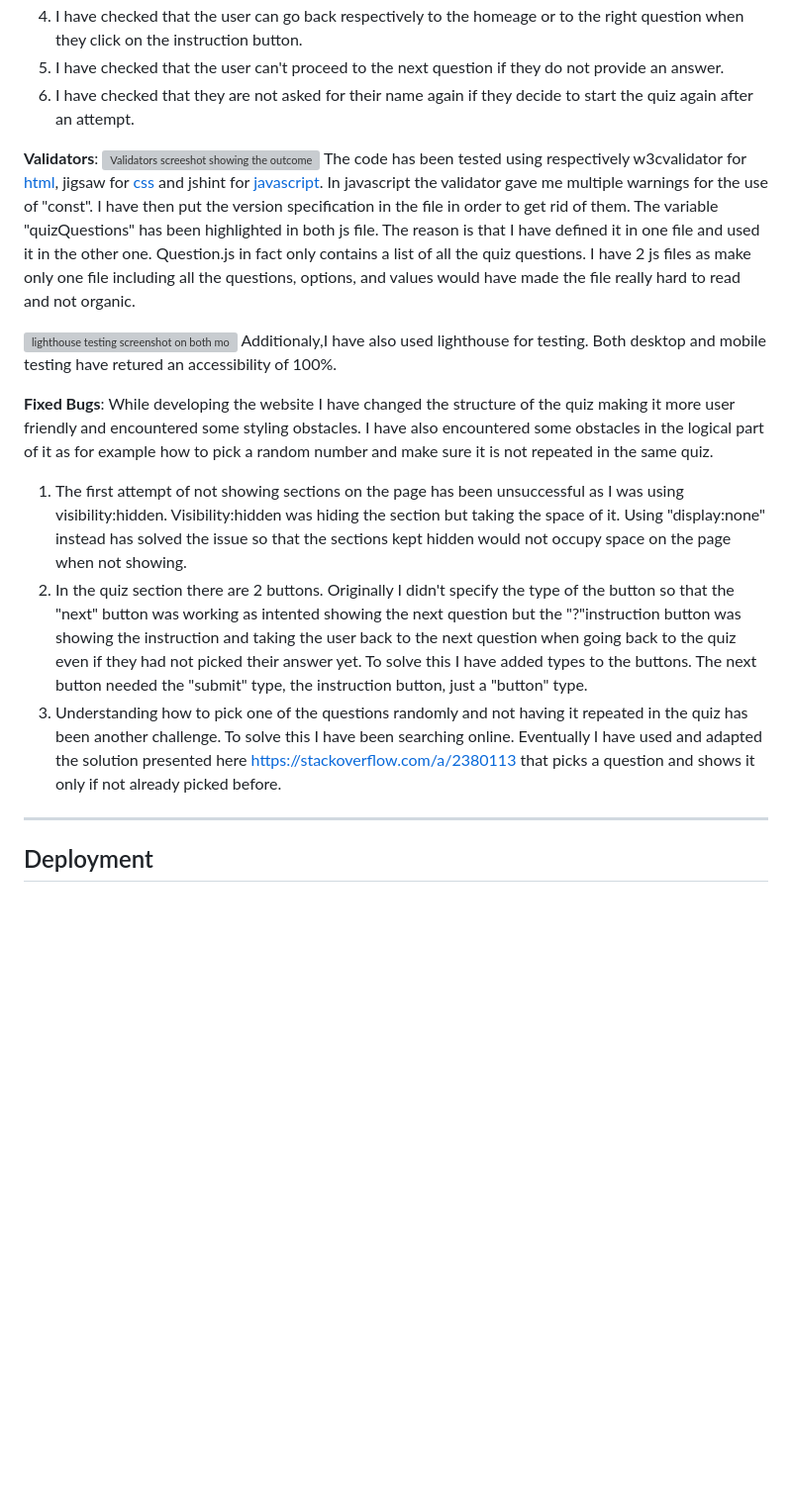
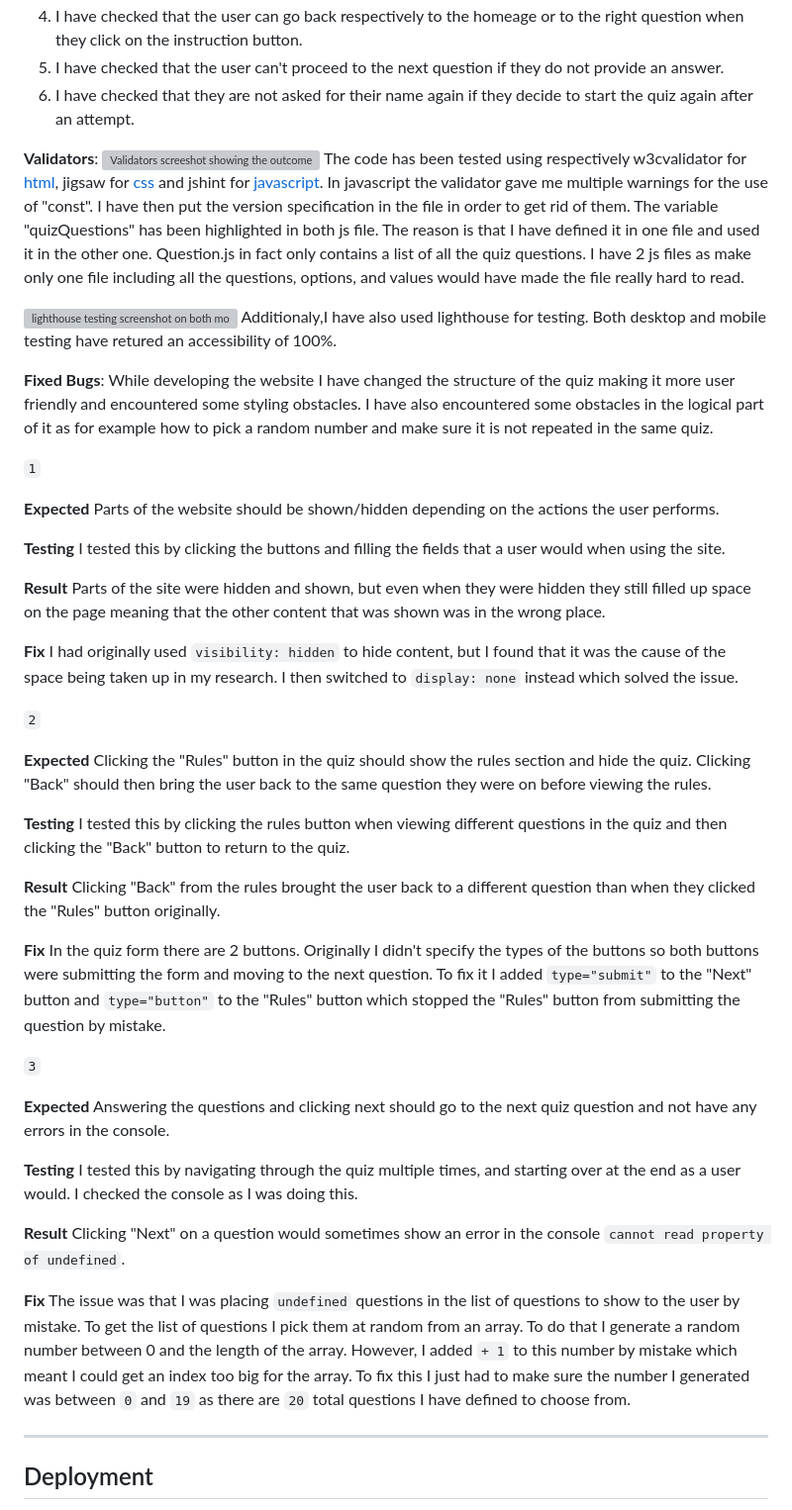
Before and after one commit to ilaria-barletta/what-kind-of-muggle-are-you-quiz, a Markdown page: README.md, the part around one of its changes. Shown at 99% size. GitHub-like rendering; blank space fills up the shorter version; grey boxes are pictures that could not be loaded.

Commit message:
update readme and deploy

```diff
--- a/README.md
+++ b/README.md
@@ -36,15 +36,55 @@ __Manual testing__: I have tested the quiz manually to ensure it works as intend
 5. I have checked that they are not asked for their name again if they decide to start the quiz again after an attempt.
 
 __Validators__: ![Validators screeshot showing the outcome of html, css and js testing](assets/images/validators-readme.png)
-The code has been tested using respectively w3cvalidator for [html](https://validator.w3.org/#validate_by_input), jigsaw for [css](https://jigsaw.w3.org/css-validator/) and jshint for [javascript](https://jshint.com/). In javascript the validator gave me multiple warnings for the use of "const". I have then put the version specification in the file in order to get rid of them. The variable "quizQuestions" has been highlighted in both js file. The reason is that I have defined it in one file and used it in the other one. Question.js in fact only contains a list of all the quiz questions. I have 2 js files as make only one file including all the questions, options, and values would have made the file really hard to read and not organic.
+The code has been tested using respectively w3cvalidator for [html](https://validator.w3.org/#validate_by_input), jigsaw for [css](https://jigsaw.w3.org/css-validator/) and jshint for [javascript](https://jshint.com/). In javascript the validator gave me multiple warnings for the use of "const". I have then put the version specification in the file in order to get rid of them. The variable "quizQuestions" has been highlighted in both js file. The reason is that I have defined it in one file and used it in the other one. Question.js in fact only contains a list of all the quiz questions. I have 2 js files as make only one file including all the questions, options, and values would have made the file really hard to read.
 
 ![lighthouse testing screenshot on both mobile and desktop](assets/images/lighthouse%20readme.png)
 Additionaly,I have also used lighthouse for testing. Both desktop and mobile testing have retured an accessibility of 100%.
 
 __Fixed Bugs__: While developing the website I have changed the structure of the quiz making it more user friendly and encountered some styling obstacles. I have also encountered some obstacles in the logical part of it as for example how to pick a random number and make sure it is not repeated in the same quiz.
-1.  The first attempt of not showing sections on the page has been unsuccessful as I was using visibility:hidden. Visibility:hidden was hiding the section but taking the space of it. Using "display:none" instead has solved the issue so that the sections kept hidden would not occupy space on the page when not showing.
-2.  In the quiz section there are 2 buttons. Originally I didn't specify the type of the button so that the "next" button was working as intented showing the next question but the "?"instruction button was showing the instruction and taking the user back to the next question when going back to the quiz even if they had not picked their answer yet. To solve this I have added types to the buttons. The next button needed the "submit" type, the instruction button, just a "button" type.
-3. Understanding how to pick one of the questions randomly and not having it repeated in the quiz has been another challenge. To solve this I have been searching online. Eventually I have used and adapted the solution presented here https://stackoverflow.com/a/2380113  that picks a question and shows it only if not already picked before.
+
+`1`
+
+**Expected**
+Parts of the website should be shown/hidden depending on the actions the user performs.
+
+**Testing**
+I tested this by clicking the buttons and filling the fields that a user would when using the site.
+
+**Result**
+Parts of the site were hidden and shown, but even when they were hidden they still filled up space on the page meaning that the other content that was shown was in the wrong place.
+
+**Fix**
+I had originally used `visibility: hidden` to hide content, but I found that it was the cause of the space being taken up in my research. I then switched to `display: none` instead which solved the issue.
+
+`2`
+
+**Expected**
+Clicking the "Rules" button in the quiz should show the rules section and hide the quiz. Clicking "Back" should then bring the user back to the same question they were on before viewing the rules.
+
+**Testing**
+I tested this by clicking the rules button when viewing different questions in the quiz and then clicking the "Back" button to return to the quiz.
+
+**Result**
+Clicking "Back" from the rules brought the user back to a different question than when they clicked the "Rules" button originally.
+
+**Fix**
+In the quiz form there are 2 buttons. Originally I didn't specify the types of the buttons so both buttons were submitting the form and moving to the next question. To fix it I added `type="submit"` to the "Next" button and `type="button"` to the "Rules" button which stopped the "Rules" button from submitting the question by mistake.
+
+`3`
+
+**Expected**
+Answering the questions and clicking next should go to the next quiz question and not have any errors in the console.
+
+**Testing**
+I tested this by navigating through the quiz multiple times, and starting over at the end as a user would. I checked the console as I was doing this.
+
+**Result**
+Clicking "Next" on a question would sometimes show an error in the console `cannot read property of undefined`.
+
+**Fix**
+The issue was that I was placing `undefined` questions in the list of questions to show to the user by mistake. To get the list of questions I pick them at random from an array. To do that I generate a random number between 0 and the length of the array. However, I added `+ 1` to this number by mistake which meant I could get an index too big for the array. To fix this I just had to make sure the number I generated was between `0` and `19` as there are `20` total questions I have defined to choose from.
+
 
 ----
 ## Deployment
```
Also changed, not shown: other parts of README.md (+20 -4 lines).
